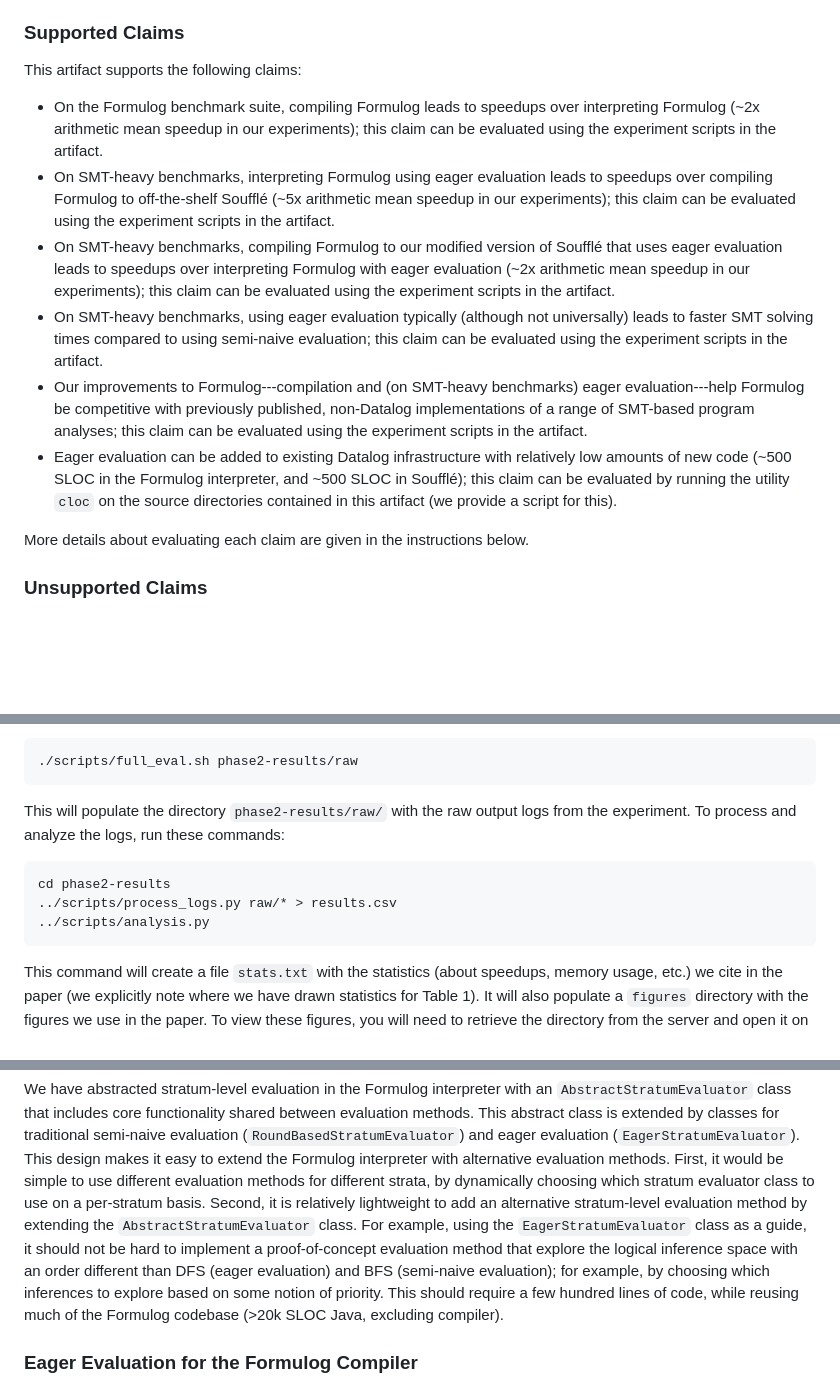
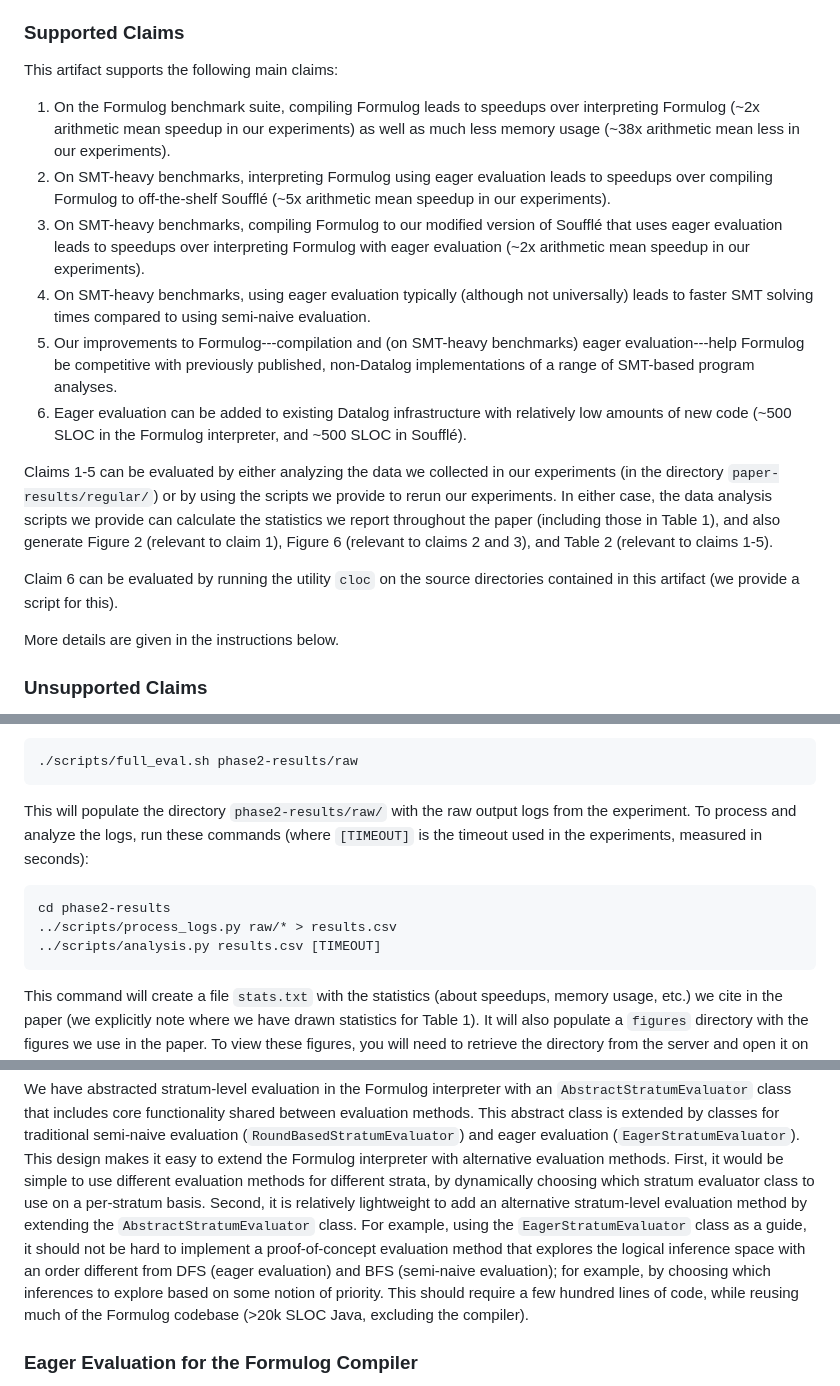
Before and after one commit to aaronbembenek/making-formulog-fast, a Markdown page: artifact/README.md, 3 parts joined by grey strips. Rendered like a GitHub page; blank space fills up the shorter version.

````diff
--- a/artifact/README.md
+++ b/artifact/README.md
@@ -21,16 +21,21 @@ Our paper explores two approaches to making Formulog faster:
 
 ### Supported Claims
 
-This artifact supports the following claims:
+This artifact supports the following main claims:
 
-- On the Formulog benchmark suite, compiling Formulog leads to speedups over interpreting Formulog (~2x arithmetic mean speedup in our experiments); this claim can be evaluated using the experiment scripts in the artifact.
-- On SMT-heavy benchmarks, interpreting Formulog using eager evaluation leads to speedups over compiling Formulog to off-the-shelf Soufflé (~5x arithmetic mean speedup in our experiments); this claim can be evaluated using the experiment scripts in the artifact.
-- On SMT-heavy benchmarks, compiling Formulog to our modified version of Soufflé that uses eager evaluation leads to speedups over interpreting Formulog with eager evaluation (~2x arithmetic mean speedup in our experiments); this claim can be evaluated using the experiment scripts in the artifact.
-- On SMT-heavy benchmarks, using eager evaluation typically (although not universally) leads to faster SMT solving times compared to using semi-naive evaluation; this claim can be evaluated using the experiment scripts in the artifact.
-- Our improvements to Formulog---compilation and (on SMT-heavy benchmarks) eager evaluation---help Formulog be competitive with previously published, non-Datalog implementations of a range of SMT-based program analyses; this claim can be evaluated using the experiment scripts in the artifact.
-- Eager evaluation can be added to existing Datalog infrastructure with relatively low amounts of new code (~500 SLOC in the Formulog interpreter, and ~500 SLOC in Soufflé); this claim can be evaluated by running the utility `cloc` on the source directories contained in this artifact (we provide a script for this).
+1. On the Formulog benchmark suite, compiling Formulog leads to speedups over interpreting Formulog (~2x arithmetic mean speedup in our experiments) as well as much less memory usage (~38x arithmetic mean less in our experiments).
+2. On SMT-heavy benchmarks, interpreting Formulog using eager evaluation leads to speedups over compiling Formulog to off-the-shelf Soufflé (~5x arithmetic mean speedup in our experiments).
+3. On SMT-heavy benchmarks, compiling Formulog to our modified version of Soufflé that uses eager evaluation leads to speedups over interpreting Formulog with eager evaluation (~2x arithmetic mean speedup in our experiments).
+4. On SMT-heavy benchmarks, using eager evaluation typically (although not universally) leads to faster SMT solving times compared to using semi-naive evaluation.
+5. Our improvements to Formulog---compilation and (on SMT-heavy benchmarks) eager evaluation---help Formulog be competitive with previously published, non-Datalog implementations of a range of SMT-based program analyses.
+6. Eager evaluation can be added to existing Datalog infrastructure with relatively low amounts of new code (~500 SLOC in the Formulog interpreter, and ~500 SLOC in Soufflé).
 
-More details about evaluating each claim are given in the instructions below.
+Claims 1-5 can be evaluated by either analyzing the data we collected in our experiments (in the directory `paper-results/regular/`) or by using the scripts we provide to rerun our experiments.
+In either case, the data analysis scripts we provide can calculate the statistics we report throughout the paper (including those in Table 1), and also generate Figure 2 (relevant to claim 1), Figure 6 (relevant to claims 2 and 3), and Table 2 (relevant to claims 1-5).
+
+Claim 6 can be evaluated by running the utility `cloc` on the source directories contained in this artifact (we provide a script for this).
+
+More details are given in the instructions below.
 
 ### Unsupported Claims
 
@@ -206,12 +211,12 @@ Once you have configured the experiment to your liking, run it with this command
 ```
 
 This will populate the directory `phase2-results/raw/` with the raw output logs from the experiment.
-To process and analyze the logs, run these commands:
+To process and analyze the logs, run these commands (where `[TIMEOUT]` is the timeout used in the experiments, measured in seconds):
 
 ```bash
 cd phase2-results
 ../scripts/process_logs.py raw/* > results.csv
-../scripts/analysis.py
+../scripts/analysis.py results.csv [TIMEOUT]
 ```
 
 This command will create a file `stats.txt` with the statistics (about speedups, memory usage, etc.) we cite in the paper (we explicitly note where we have drawn statistics for Table 1).
@@ -322,8 +327,8 @@ This abstract class is extended by classes for traditional semi-naive evaluation
 This design makes it easy to extend the Formulog interpreter with alternative evaluation methods.
 First, it would be simple to use different evaluation methods for different strata, by dynamically choosing which stratum evaluator class to use on a per-stratum basis.
 Second, it is relatively lightweight to add an alternative stratum-level evaluation method by extending the `AbstractStratumEvaluator` class.
-For example, using the `EagerStratumEvaluator` class as a guide, it should not be hard to implement a proof-of-concept evaluation method that explore the logical inference space with an order different than DFS (eager evaluation) and BFS (semi-naive evaluation); for example, by choosing which inferences to explore based on some notion of priority.
-This should require a few hundred lines of code, while reusing much of the Formulog codebase (>20k SLOC Java, excluding compiler).
+For example, using the `EagerStratumEvaluator` class as a guide, it should not be hard to implement a proof-of-concept evaluation method that explores the logical inference space with an order different from DFS (eager evaluation) and BFS (semi-naive evaluation); for example, by choosing which inferences to explore based on some notion of priority.
+This should require a few hundred lines of code, while reusing much of the Formulog codebase (>20k SLOC Java, excluding the compiler).
 
 ### Eager Evaluation for the Formulog Compiler
 
````
Also changed, not shown: other parts of artifact/README.md (+3 -3 lines).
